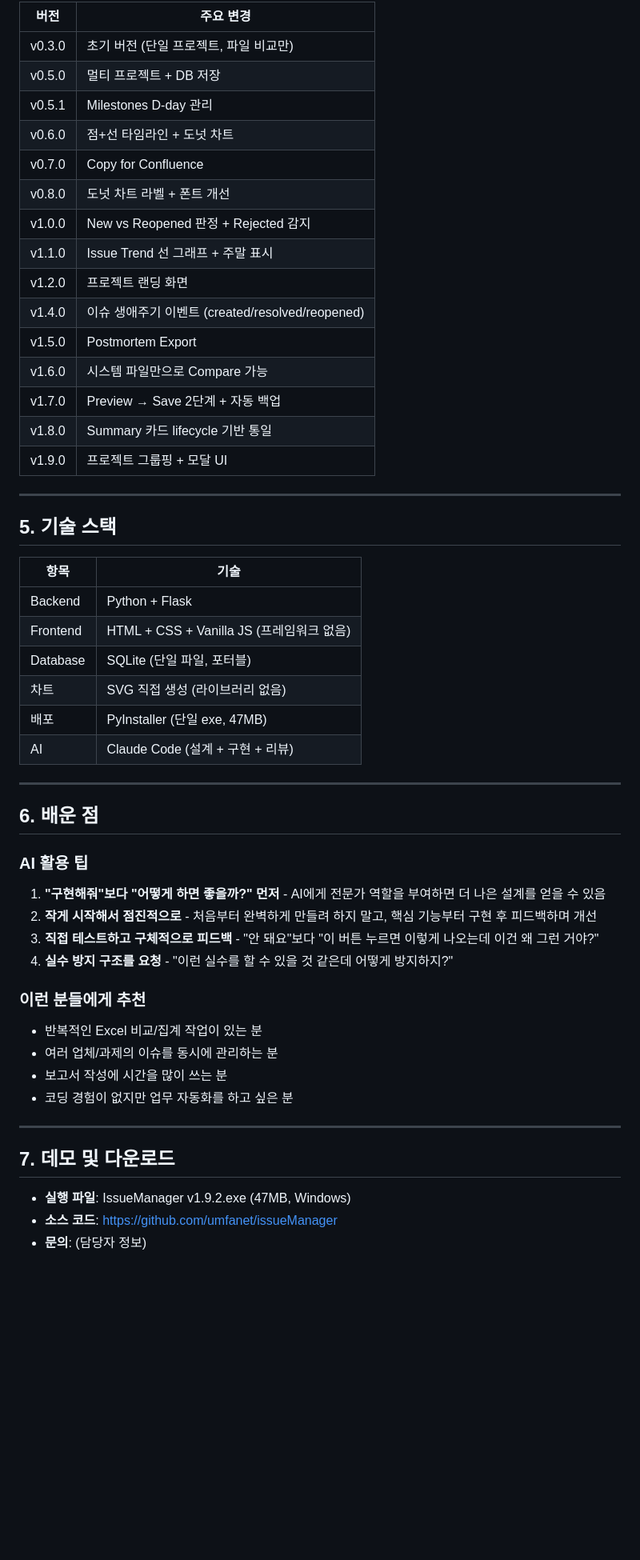
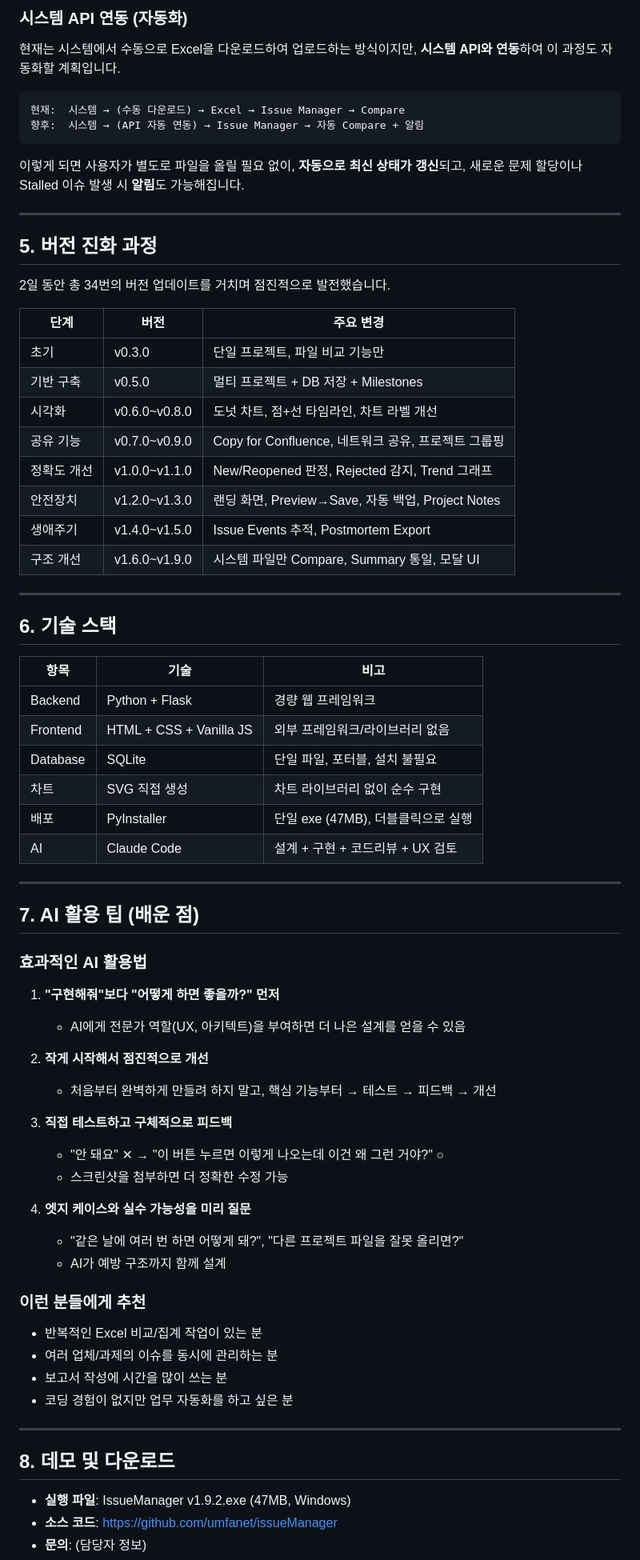
Before and after one commit to umfanet/issueManager, a Markdown page: docs/confluence_showcase.md, the part around one of its changes. Shown at 80% size. Drawn GitHub-style; blank space fills up the shorter version.

````diff
--- a/docs/confluence_showcase.md
+++ b/docs/confluence_showcase.md
@@ -96,44 +141,62 @@
 
-| 버전 | 주요 변경 |
-|------|----------|
-| v0.3.0 | 초기 버전 (단일 프로젝트, 파일 비교만) |
-| v0.5.0 | 멀티 프로젝트 + DB 저장 |
-| v0.5.1 | Milestones D-day 관리 |
-| v0.6.0 | 점+선 타임라인 + 도넛 차트 |
-| v0.7.0 | Copy for Confluence |
-| v0.8.0 | 도넛 차트 라벨 + 폰트 개선 |
-| v1.0.0 | New vs Reopened 판정 + Rejected 감지 |
-| v1.1.0 | Issue Trend 선 그래프 + 주말 표시 |
-| v1.2.0 | 프로젝트 랜딩 화면 |
-| v1.4.0 | 이슈 생애주기 이벤트 (created/resolved/reopened) |
-| v1.5.0 | Postmortem Export |
-| v1.6.0 | 시스템 파일만으로 Compare 가능 |
-| v1.7.0 | Preview → Save 2단계 + 자동 백업 |
-| v1.8.0 | Summary 카드 lifecycle 기반 통일 |
-| v1.9.0 | 프로젝트 그룹핑 + 모달 UI |
+### 시스템 API 연동 (자동화)
+현재는 시스템에서 수동으로 Excel을 다운로드하여 업로드하는 방식이지만, **시스템 API와 연동**하여 이 과정도 자동화할 계획입니다.
+
+```
+현재:  시스템 → (수동 다운로드) → Excel → Issue Manager → Compare
+향후:  시스템 → (API 자동 연동) → Issue Manager → 자동 Compare + 알림
+```
+
+이렇게 되면 사용자가 별도로 파일을 올릴 필요 없이, **자동으로 최신 상태가 갱신**되고, 새로운 문제 할당이나 Stalled 이슈 발생 시 **알림**도 가능해집니다.
 
 ---
 
-## 5. 기술 스택
+## 5. 버전 진화 과정
 
-| 항목 | 기술 |
-|------|------|
-| Backend | Python + Flask |
-| Frontend | HTML + CSS + Vanilla JS (프레임워크 없음) |
-| Database | SQLite (단일 파일, 포터블) |
-| 차트 | SVG 직접 생성 (라이브러리 없음) |
-| 배포 | PyInstaller (단일 exe, 47MB) |
-| AI | Claude Code (설계 + 구현 + 리뷰) |
+2일 동안 총 34번의 버전 업데이트를 거치며 점진적으로 발전했습니다.
+
+| 단계 | 버전 | 주요 변경 |
+|------|------|----------|
+| 초기 | v0.3.0 | 단일 프로젝트, 파일 비교 기능만 |
+| 기반 구축 | v0.5.0 | 멀티 프로젝트 + DB 저장 + Milestones |
+| 시각화 | v0.6.0~v0.8.0 | 도넛 차트, 점+선 타임라인, 차트 라벨 개선 |
+| 공유 기능 | v0.7.0~v0.9.0 | Copy for Confluence, 네트워크 공유, 프로젝트 그룹핑 |
+| 정확도 개선 | v1.0.0~v1.1.0 | New/Reopened 판정, Rejected 감지, Trend 그래프 |
+| 안전장치 | v1.2.0~v1.3.0 | 랜딩 화면, Preview→Save, 자동 백업, Project Notes |
+| 생애주기 | v1.4.0~v1.5.0 | Issue Events 추적, Postmortem Export |
+| 구조 개선 | v1.6.0~v1.9.0 | 시스템 파일만 Compare, Summary 통일, 모달 UI |
 
 ---
 
-## 6. 배운 점
+## 6. 기술 스택
 
-### AI 활용 팁
-1. **"구현해줘"보다 "어떻게 하면 좋을까?" 먼저** - AI에게 전문가 역할을 부여하면 더 나은 설계를 얻을 수 있음
-2. **작게 시작해서 점진적으로** - 처음부터 완벽하게 만들려 하지 말고, 핵심 기능부터 구현 후 피드백하며 개선
-3. **직접 테스트하고 구체적으로 피드백** - "안 돼요"보다 "이 버튼 누르면 이렇게 나오는데 이건 왜 그런 거야?"
-4. **실수 방지 구조를 요청** - "이런 실수를 할 수 있을 것 같은데 어떻게 방지하지?"
+| 항목 | 기술 | 비고 |
+|------|------|------|
+| Backend | Python + Flask | 경량 웹 프레임워크 |
+| Frontend | HTML + CSS + Vanilla JS | 외부 프레임워크/라이브러리 없음 |
+| Database | SQLite | 단일 파일, 포터블, 설치 불필요 |
+| 차트 | SVG 직접 생성 | 차트 라이브러리 없이 순수 구현 |
+| 배포 | PyInstaller | 단일 exe (47MB), 더블클릭으로 실행 |
+| AI | Claude Code | 설계 + 구현 + 코드리뷰 + UX 검토 |
+
+---
+
+## 7. AI 활용 팁 (배운 점)
+
+### 효과적인 AI 활용법
+1. **"구현해줘"보다 "어떻게 하면 좋을까?" 먼저**
+   - AI에게 전문가 역할(UX, 아키텍트)을 부여하면 더 나은 설계를 얻을 수 있음
+
+2. **작게 시작해서 점진적으로 개선**
+   - 처음부터 완벽하게 만들려 하지 말고, 핵심 기능부터 → 테스트 → 피드백 → 개선
+
+3. **직접 테스트하고 구체적으로 피드백**
+   - "안 돼요" ✕ → "이 버튼 누르면 이렇게 나오는데 이건 왜 그런 거야?" ○
+   - 스크린샷을 첨부하면 더 정확한 수정 가능
+
+4. **엣지 케이스와 실수 가능성을 미리 질문**
+   - "같은 날에 여러 번 하면 어떻게 돼?", "다른 프로젝트 파일을 잘못 올리면?"
+   - AI가 예방 구조까지 함께 설계
 
 ### 이런 분들에게 추천
 - 반복적인 Excel 비교/집계 작업이 있는 분
@@ -143,7 +206,7 @@
 
 ---
 
-## 7. 데모 및 다운로드
+## 8. 데모 및 다운로드
 
 - **실행 파일**: IssueManager v1.9.2.exe (47MB, Windows)
 - **소스 코드**: https://github.com/umfanet/issueManager
````
Also changed, not shown: other parts of docs/confluence_showcase.md (+104 -57 lines).
